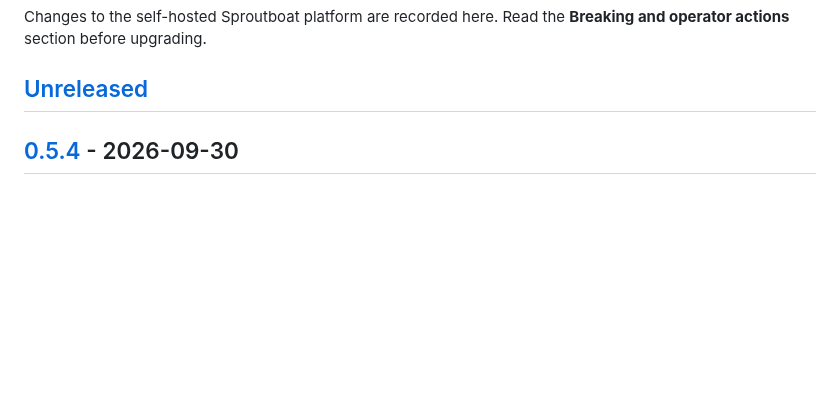
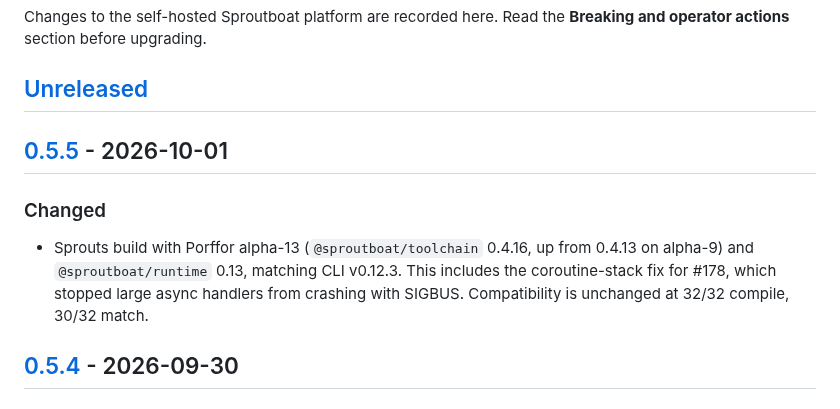
Before and after one commit to baronunread/sproutboat, a Markdown page: CHANGELOG.md, the part around one of its changes. GitHub-like rendering; blank space fills up the shorter version.

Commit message:
release: v0.5.5 (Porffor alpha-13, toolchain 0.4.16) (#230)
Co-authored-by: Claude Opus 5.5 <noreply@anthropic.com>

```diff
--- a/CHANGELOG.md
+++ b/CHANGELOG.md
@@ -4,6 +4,16 @@ Changes to the self-hosted Sproutboat platform are recorded here. Read the
 **Breaking and operator actions** section before upgrading.
 
 ## [Unreleased]
+
+## [0.5.5] - 2026-10-01
+
+### Changed
+
+- Sprouts build with Porffor alpha-13 (`@sproutboat/toolchain` 0.4.16, up
+  from 0.4.13 on alpha-9) and `@sproutboat/runtime` 0.13, matching CLI
+  v0.12.3. This includes the coroutine-stack fix for #178, which stopped
+  large async handlers from crashing with SIGBUS. Compatibility is unchanged
+  at 32/32 compile, 30/32 match.
 
 ## [0.5.4] - 2026-09-30
 
```
Also changed, not shown: other parts of CHANGELOG.md (+2 -1 lines).
